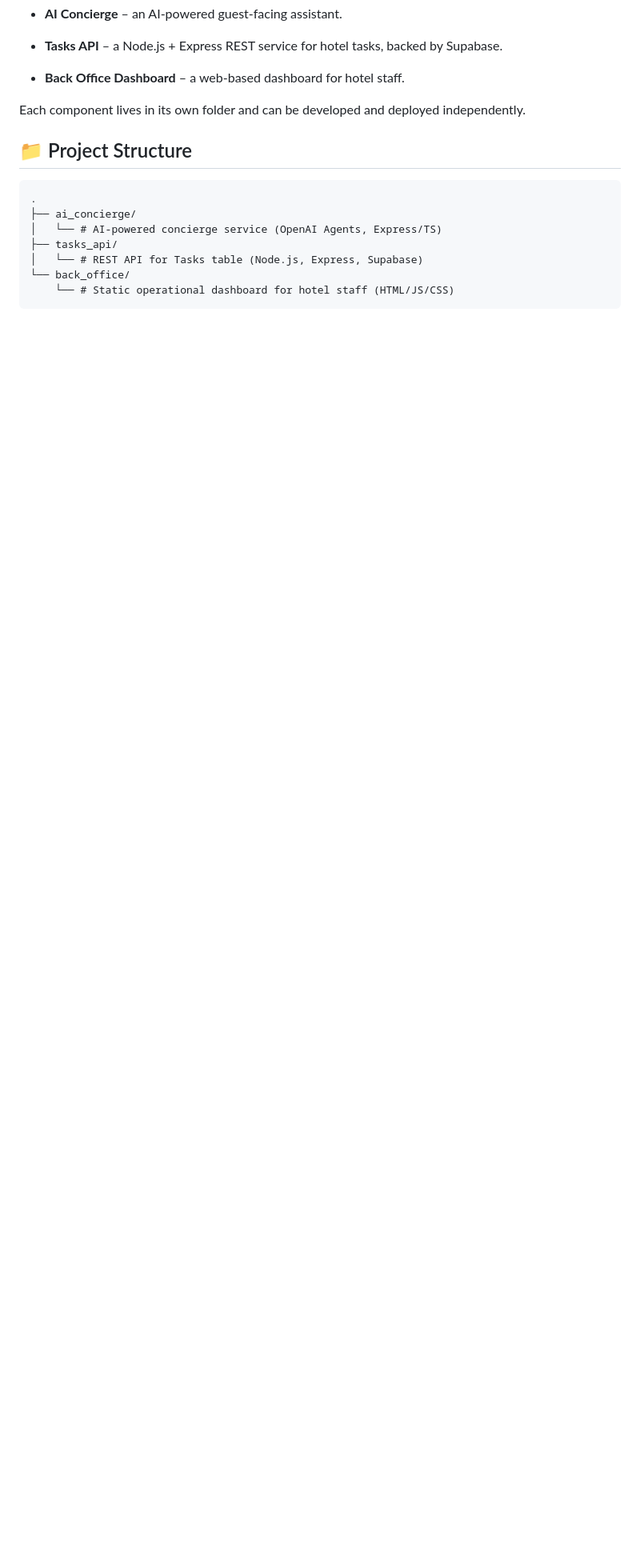
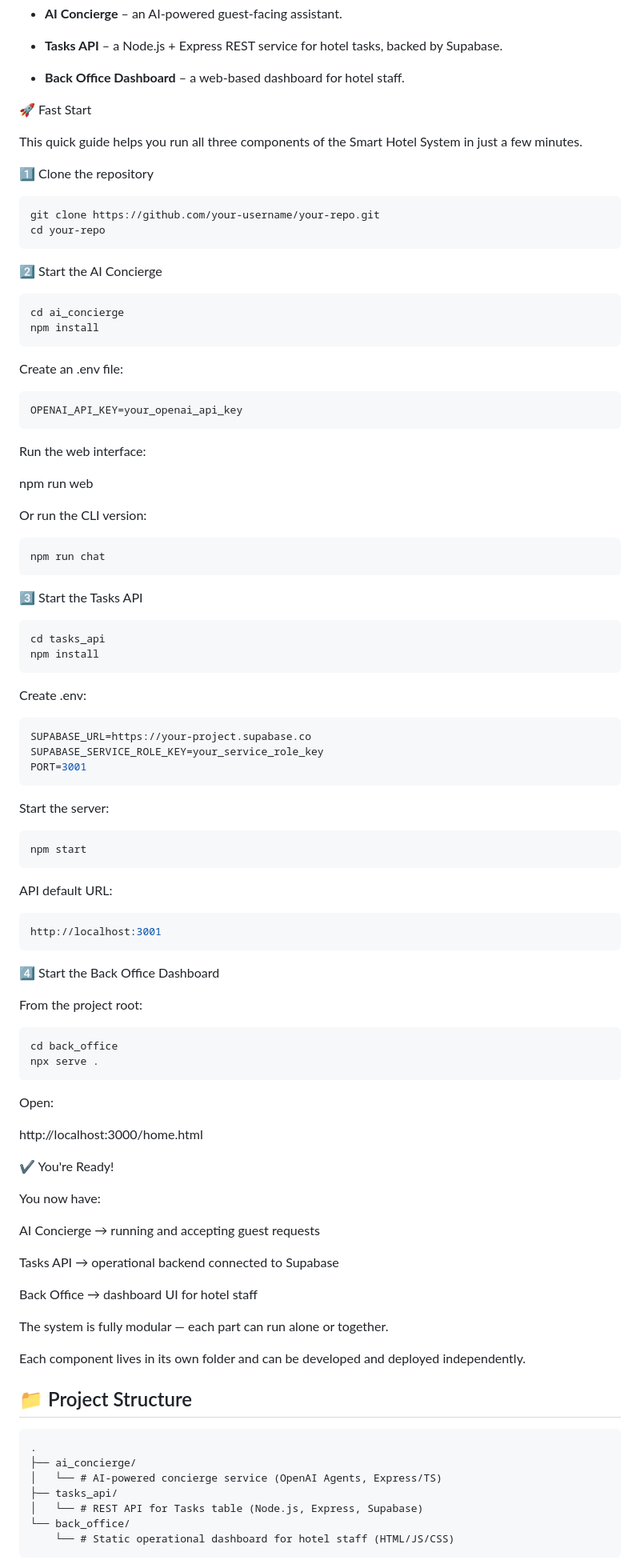
Before and after one commit to omerokach/smart_hotel, a Markdown page: README.md, the part around the change. Shown: that part at 80% size. Rendered like a GitHub page; blank space fills up the shorter version.

Commit message:
Enhance README with Fast Start
Added a quick start guide for running the Smart Hotel System components.

````diff
--- a/README.md
+++ b/README.md
@@ -8,6 +8,82 @@ This repository contains the foundations of a **Smart Hotel System**, built arou
 *   **Tasks API** – a Node.js + Express REST service for hotel tasks, backed by Supabase.
 
 *   **Back Office Dashboard** – a web-based dashboard for hotel staff.
+
+🚀 Fast Start
+
+This quick guide helps you run all three components of the Smart Hotel System in just a few minutes.
+
+1️⃣ Clone the repository
+```bash
+git clone https://github.com/your-username/your-repo.git
+cd your-repo
+```
+
+2️⃣ Start the AI Concierge
+```bash
+cd ai_concierge
+npm install
+```
+
+Create an .env file:
+```bash
+OPENAI_API_KEY=your_openai_api_key
+```
+
+Run the web interface:
+
+npm run web
+
+
+Or run the CLI version:
+```bash
+npm run chat
+```
+3️⃣ Start the Tasks API
+```bash
+cd tasks_api
+npm install
+```
+
+Create .env:
+```bash
+SUPABASE_URL=https://your-project.supabase.co
+SUPABASE_SERVICE_ROLE_KEY=your_service_role_key
+PORT=3001
+```
+
+Start the server:
+```bash
+npm start
+```
+
+API default URL:
+```arduino
+http://localhost:3001
+```
+4️⃣ Start the Back Office Dashboard
+
+From the project root:
+```bash
+cd back_office
+npx serve .
+```
+
+Open:
+
+http://localhost:3000/home.html
+
+✔ You're Ready!
+
+You now have:
+
+AI Concierge → running and accepting guest requests
+
+Tasks API → operational backend connected to Supabase
+
+Back Office → dashboard UI for hotel staff
+
+The system is fully modular — each part can run alone or together.
 
 
 Each component lives in its own folder and can be developed and deployed independently.
````
